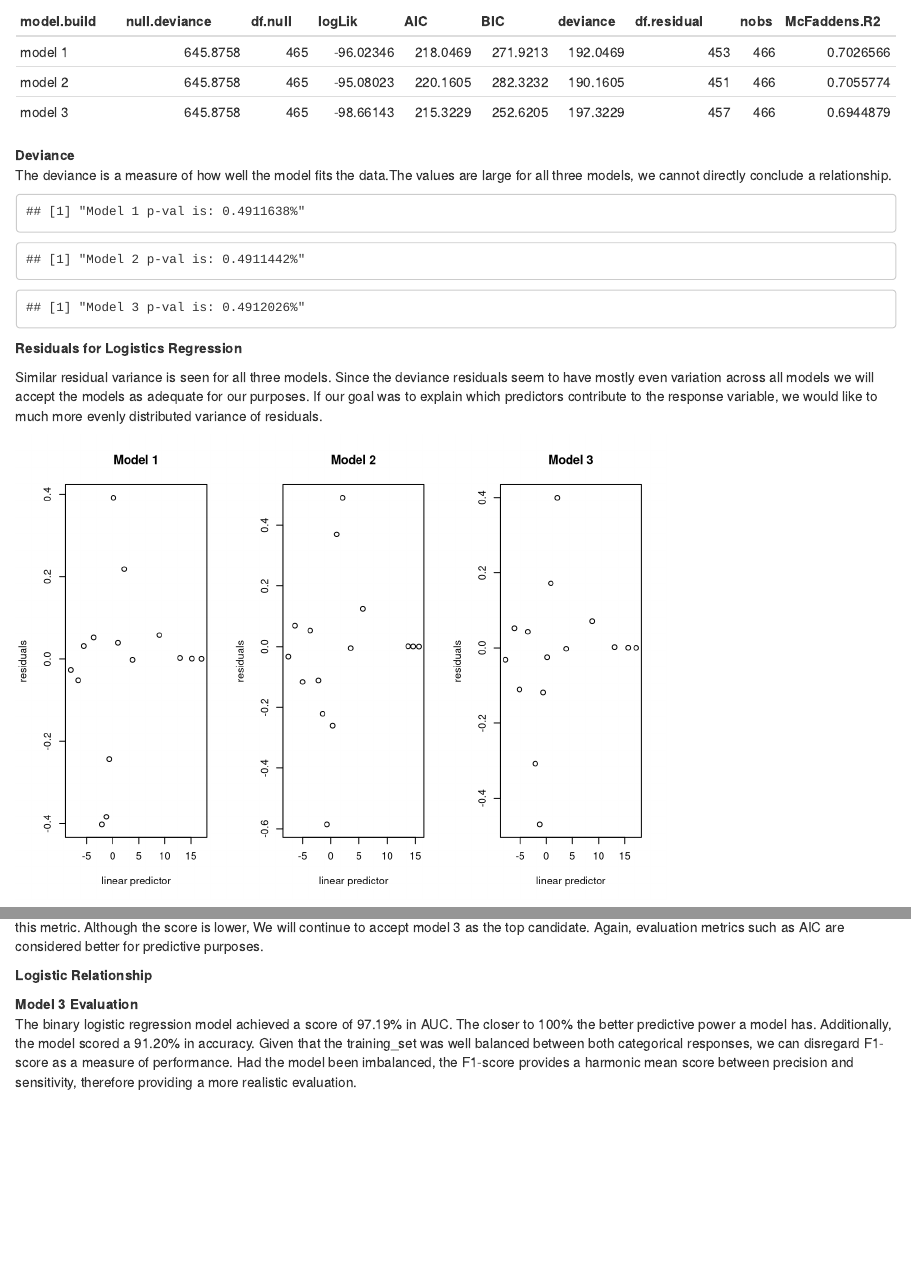
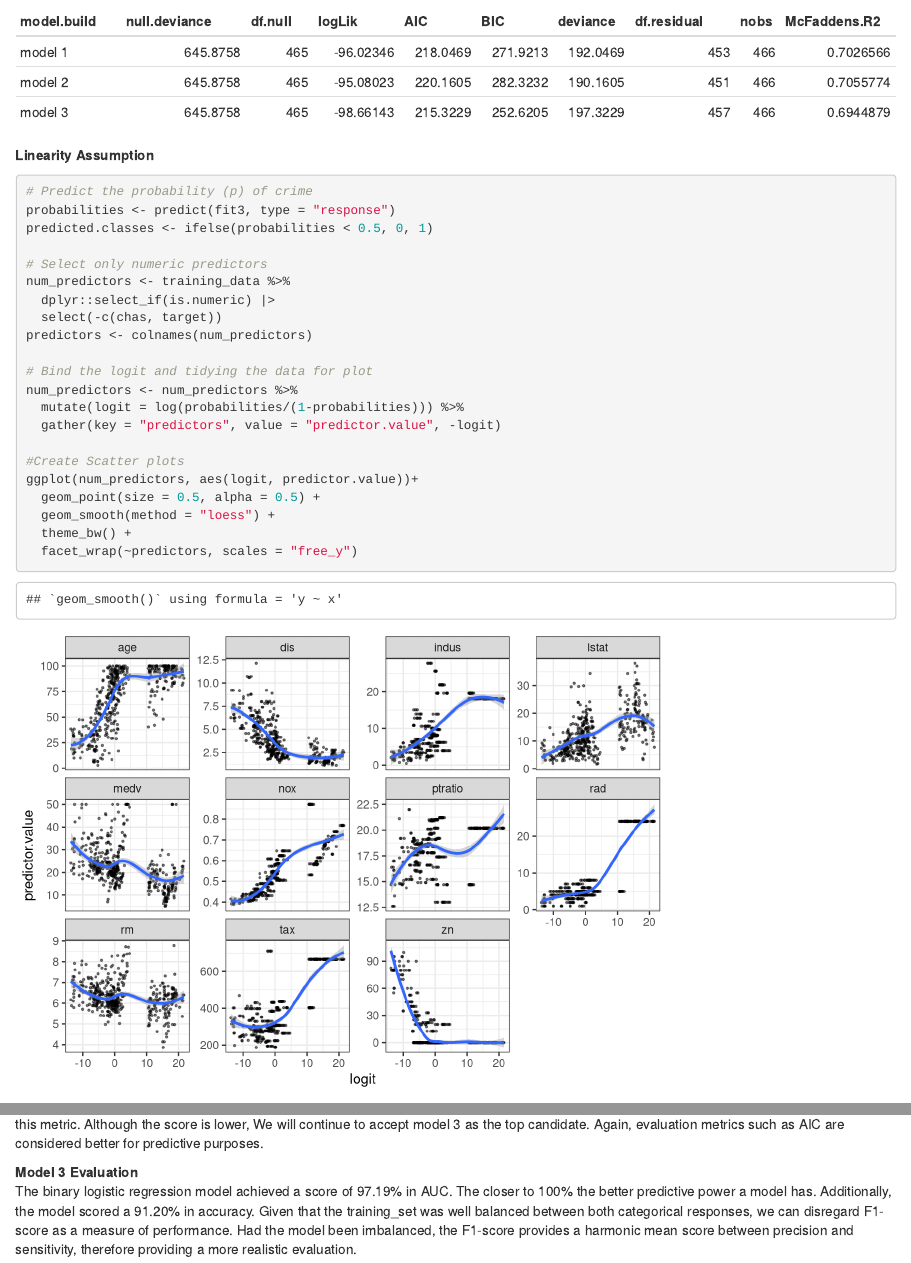
Before and after one commit to Vy4thewin/criticalthinking3, an R Markdown document (D621-HW3.Rmd): the page in a window 1100 px wide, from 10540 px down, and a second part further down, joined at a grey line. Rendered offline with R 4.5, knitr and Pandoc, with nearby package versions; drawn as R Markdown's standard HTML page in place of the format the file asks for; some code elsewhere in the file could not run offline.

Commit message:
Add files via upload

````diff
--- a/D621-HW3.Rmd
+++ b/D621-HW3.Rmd
@@ -269,6 +269,32 @@ knitr::kable(model_res, "pipe")
 ```
 
 
+**Linearity Assumption**
+
+```{r}
+# Predict the probability (p) of crime
+probabilities <- predict(fit3, type = "response")
+predicted.classes <- ifelse(probabilities < 0.5, 0, 1)
+
+# Select only numeric predictors
+num_predictors <- training_data %>%
+  dplyr::select_if(is.numeric) |>
+  select(-c(chas, target))
+predictors <- colnames(num_predictors)
+
+# Bind the logit and tidying the data for plot
+num_predictors <- num_predictors %>%
+  mutate(logit = log(probabilities/(1-probabilities))) %>%
+  gather(key = "predictors", value = "predictor.value", -logit)
+
+#Create Scatter plots
+ggplot(num_predictors, aes(logit, predictor.value))+
+  geom_point(size = 0.5, alpha = 0.5) +
+  geom_smooth(method = "loess") +
+  theme_bw() +
+  facet_wrap(~predictors, scales = "free_y")
+```
+
 **Deviance**
 The deviance is a measure of how well the model fits the data.The values are large for all three models, we cannot directly conclude a relationship.
 ```{r echo=FALSE}
@@ -337,11 +363,7 @@ calibration_plot(data = training_data, obs = "target", pred = "pred", title = "C
 All three models scored around 70% with model three having a slightly lower score. Nothing of concern is revealed by this metric. Although the score is lower, We will continue to accept model 3 as the top candidate. Again, evaluation metrics such as AIC are considered better for predictive purposes.
 
 
-**Logistic Relationship**
 
-```{r}
-
-```
 
 **Model 3 Evaluation**
 The binary logistic regression model achieved a score of 97.19% in AUC. The closer to 100% the better predictive power a model has. Additionally, the model scored a 91.20% in accuracy. Given that the training_set was well balanced between both categorical responses, we can disregard F1-score as a measure of performance. Had the model been imbalanced, the F1-score provides a harmonic mean score between precision and sensitivity, therefore providing a more realistic evaluation.
````
